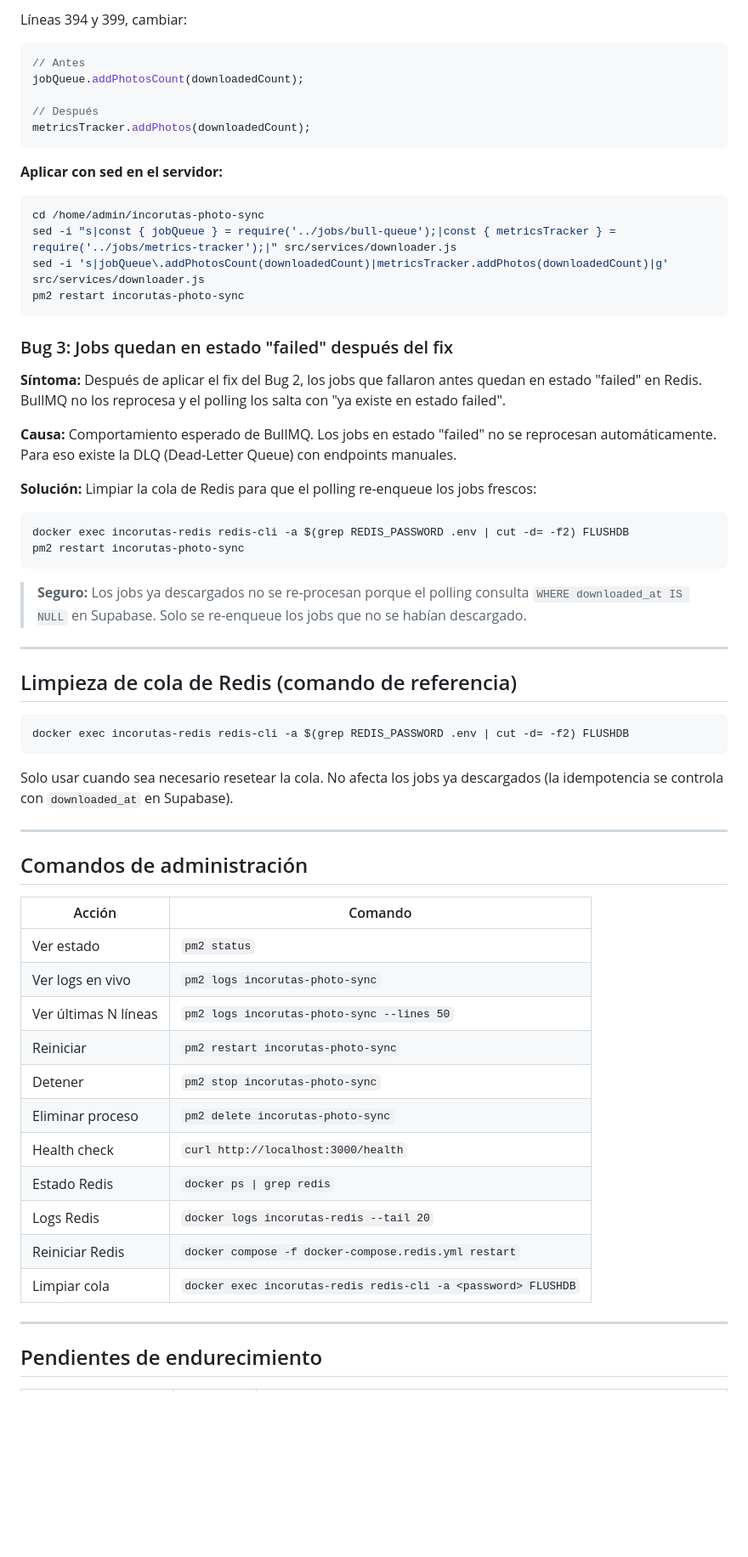
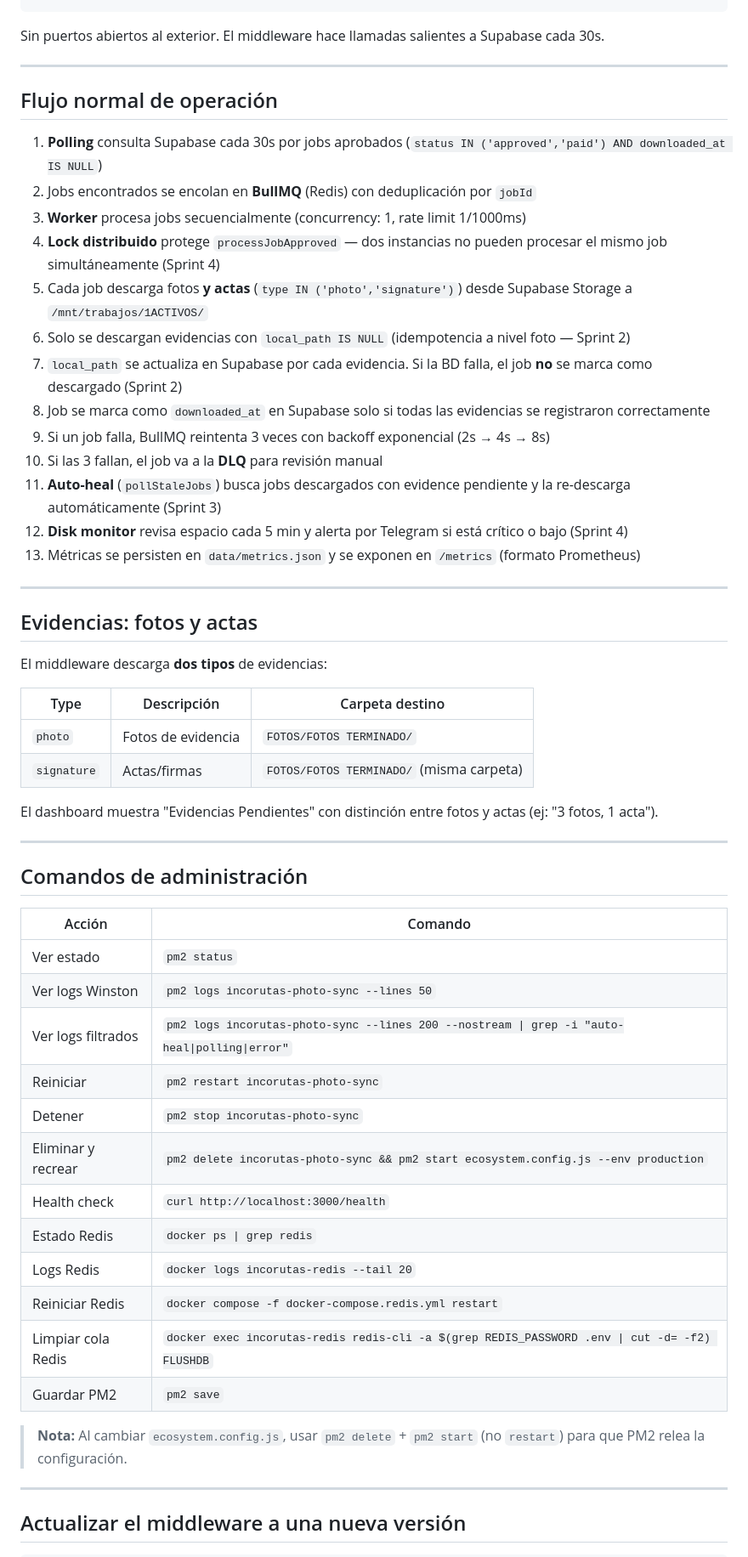
Before and after one commit to marcosincoluz-stack/Middleware-servidor-Incorutas, a Markdown page: docs/deployment-guide.md, the part around one of its changes. Shown at 85% size. Rendered like a GitHub page; blank space fills up the shorter version.

````diff
--- a/docs/deployment-guide.md
+++ b/docs/deployment-guide.md
@@ -338,46 +279,35 @@ const { metricsTracker } = require('../jobs/metrics-tracker');
-Líneas 394 y 399, cambiar:
-
-```js
-// Antes
-jobQueue.addPhotosCount(downloadedCount);
-
-// Después
-metricsTracker.addPhotos(downloadedCount);
-```
-
-**Aplicar con sed en el servidor:**
-
-```bash
-cd /home/admin/incorutas-photo-sync
-sed -i "s|const { jobQueue } = require('../jobs/bull-queue');|const { metricsTracker } = require('../jobs/metrics-tracker');|" src/services/downloader.js
-sed -i 's|jobQueue\.addPhotosCount(downloadedCount)|metricsTracker.addPhotos(downloadedCount)|g' src/services/downloader.js
-pm2 restart incorutas-photo-sync
-```
-
-### Bug 3: Jobs quedan en estado "failed" después del fix
-
-**Síntoma:** Después de aplicar el fix del Bug 2, los jobs que fallaron antes quedan en estado "failed" en Redis. BullMQ no los reprocesa y el polling los salta con "ya existe en estado failed".
-
-**Causa:** Comportamiento esperado de BullMQ. Los jobs en estado "failed" no se reprocesan automáticamente. Para eso existe la DLQ (Dead-Letter Queue) con endpoints manuales.
-
-**Solución:** Limpiar la cola de Redis para que el polling re-enqueue los jobs frescos:
-
-```bash
-docker exec incorutas-redis redis-cli -a $(grep REDIS_PASSWORD .env | cut -d= -f2) FLUSHDB
-pm2 restart incorutas-photo-sync
-```
-
-> **Seguro:** Los jobs ya descargados no se re-procesan porque el polling consulta `WHERE downloaded_at IS NULL` en Supabase. Solo se re-enqueue los jobs que no se habían descargado.
+Sin puertos abiertos al exterior. El middleware hace llamadas salientes a Supabase cada 30s.
 
 ---
 
-## Limpieza de cola de Redis (comando de referencia)
+## Flujo normal de operación
 
-```bash
-docker exec incorutas-redis redis-cli -a $(grep REDIS_PASSWORD .env | cut -d= -f2) FLUSHDB
-```
+1. **Polling** consulta Supabase cada 30s por jobs aprobados (`status IN ('approved','paid') AND downloaded_at IS NULL`)
+2. Jobs encontrados se encolan en **BullMQ** (Redis) con deduplicación por `jobId`
+3. **Worker** procesa jobs secuencialmente (concurrency: 1, rate limit 1/1000ms)
+4. **Lock distribuido** protege `processJobApproved` — dos instancias no pueden procesar el mismo job simultáneamente (Sprint 4)
+5. Cada job descarga fotos **y actas** (`type IN ('photo','signature')`) desde Supabase Storage a `/mnt/trabajos/1ACTIVOS/`
+6. Solo se descargan evidencias con `local_path IS NULL` (idempotencia a nivel foto — Sprint 2)
+7. `local_path` se actualiza en Supabase por cada evidencia. Si la BD falla, el job **no** se marca como descargado (Sprint 2)
+8. Job se marca como `downloaded_at` en Supabase solo si todas las evidencias se registraron correctamente
+9. Si un job falla, BullMQ reintenta 3 veces con backoff exponencial (2s → 4s → 8s)
+10. Si las 3 fallan, el job va a la **DLQ** para revisión manual
+11. **Auto-heal** (`pollStaleJobs`) busca jobs descargados con evidence pendiente y la re-descarga automáticamente (Sprint 3)
+12. **Disk monitor** revisa espacio cada 5 min y alerta por Telegram si está crítico o bajo (Sprint 4)
+13. Métricas se persisten en `data/metrics.json` y se exponen en `/metrics` (formato Prometheus)
 
-Solo usar cuando sea necesario resetear la cola. No afecta los jobs ya descargados (la idempotencia se controla con `downloaded_at` en Supabase).
+---
+
+## Evidencias: fotos y actas
+
+El middleware descarga **dos tipos** de evidencias:
+
+| Type | Descripción | Carpeta destino |
+|---|---|---|
+| `photo` | Fotos de evidencia | `FOTOS/FOTOS TERMINADO/` |
+| `signature` | Actas/firmas | `FOTOS/FOTOS TERMINADO/` (misma carpeta) |
+
+El dashboard muestra "Evidencias Pendientes" con distinción entre fotos y actas (ej: "3 fotos, 1 acta").
 
 ---
 
@@ -386,18 +316,21 @@ Solo usar cuando sea necesario resetear la cola. No afecta los jobs ya descargad
 | Acción | Comando |
 |---|---|
 | Ver estado | `pm2 status` |
-| Ver logs en vivo | `pm2 logs incorutas-photo-sync` |
-| Ver últimas N líneas | `pm2 logs incorutas-photo-sync --lines 50` |
+| Ver logs Winston | `pm2 logs incorutas-photo-sync --lines 50` |
+| Ver logs filtrados | `pm2 logs incorutas-photo-sync --lines 200 --nostream \| grep -i "auto-heal\|polling\|error"` |
 | Reiniciar | `pm2 restart incorutas-photo-sync` |
 | Detener | `pm2 stop incorutas-photo-sync` |
-| Eliminar proceso | `pm2 delete incorutas-photo-sync` |
+| Eliminar y recrear | `pm2 delete incorutas-photo-sync && pm2 start ecosystem.config.js --env production` |
 | Health check | `curl http://localhost:3000/health` |
 | Estado Redis | `docker ps \| grep redis` |
 | Logs Redis | `docker logs incorutas-redis --tail 20` |
 | Reiniciar Redis | `docker compose -f docker-compose.redis.yml restart` |
-| Limpiar cola | `docker exec incorutas-redis redis-cli -a <password> FLUSHDB` |
+| Limpiar cola Redis | `docker exec incorutas-redis redis-cli -a $(grep REDIS_PASSWORD .env \| cut -d= -f2) FLUSHDB` |
+| Guardar PM2 | `pm2 save` |
+
+> **Nota:** Al cambiar `ecosystem.config.js`, usar `pm2 delete` + `pm2 start` (no `restart`) para que PM2 relea la configuración.
 
 ---
 
-## Pendientes de endurecimiento
+## Actualizar el middleware a una nueva versión
 
````
Also changed, not shown: other parts of docs/deployment-guide.md (+234 -162 lines).
